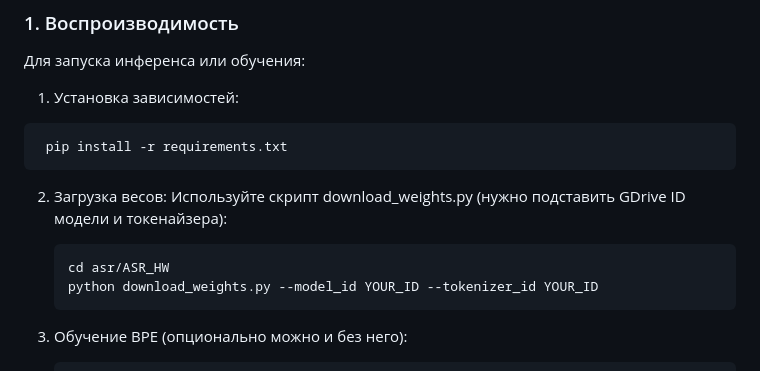
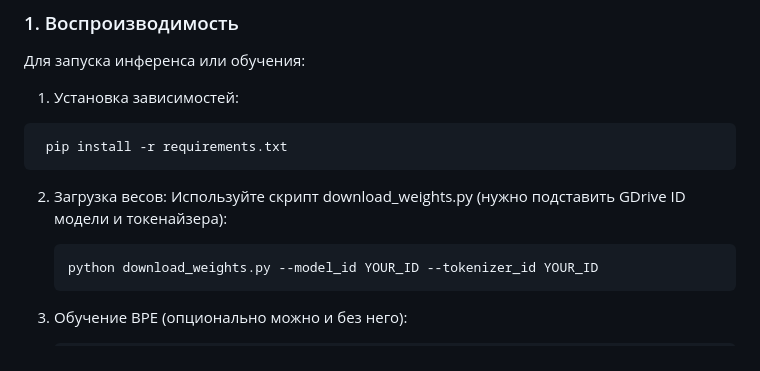
Before and after one commit to Blinorot/pytorch_project_template, a Markdown page: README.md, the part around the change. GitHub-like rendering.

````diff
--- a/README.md
+++ b/README.md
@@ -14,7 +14,6 @@
 2.  Загрузка весов:
     Используйте скрипт download_weights.py (нужно подставить GDrive ID модели и токенайзера):
     ```
-    cd asr/ASR_HW
     python download_weights.py --model_id YOUR_ID --tokenizer_id YOUR_ID
     ```
 
````
